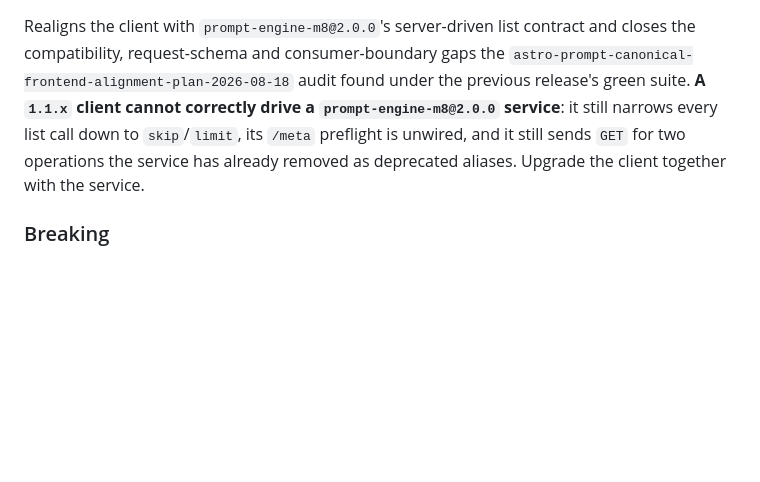
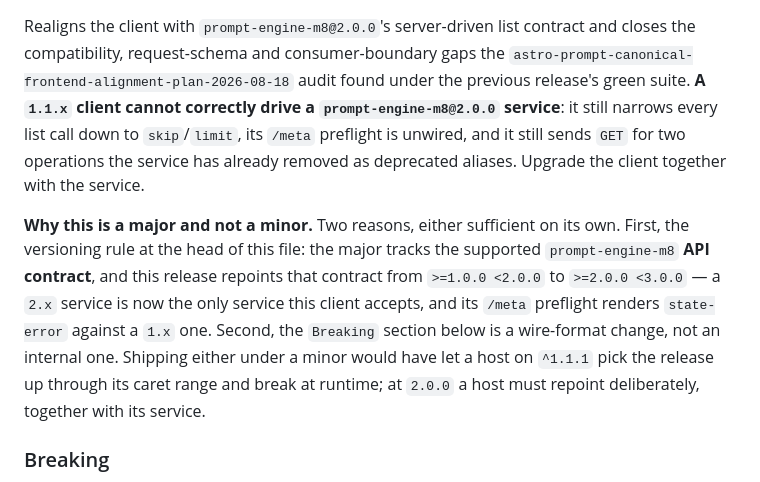
Before and after one commit to mano8/astro-prompt-m8, a Markdown page: CHANGELOG.md, the part around one of its changes. Rendered like a GitHub page; blank space fills up the shorter version.

Commit message:
docs(changelog): renumber the unpublished client release to 2.0.0 (C25)
b4e45ac bumped package.json/package-lock.json to 2.0.0 while CHANGELOG.md
still headed the entry `## [1.2.0] - 2026-08-21`, so C22's ported A32 parity
lock went red: the current package.json version headed no entry, and with no
entry to locate, the content assertion failed behind it. 2 failed / 213
passed, on the branch and in CI (run 32647149007, both node matrix legs).

The heading is what was wrong, not the test. 1.2.0 was a mislabel from the
start: the entry already carried C17 under a Breaking heading (GET ->
POST/PUT on two template-block paths whose GET aliases prompt-engine-m8@2.0.0
deleted) and already repointed serviceVersionRange to >=2.0.0 <3.0.0 with
promptEngineM8.contract "prompt-engine-m8@2.0.0" (A35/A36). This file's own
header states the rule both facts break: the major tracks the supported
prompt-engine-m8 API contract, and a backend contract repoint is always a
major.

Heading retitled to `## [2.0.0] - 2026-08-23` and a "why this is a major"
paragraph added naming both reasons. The entry body is unchanged - no scope
claim is added or withdrawn, only the number the release ships under.

One non-cosmetic consequence, recorded in the plan under C11: fa-ui-m8 pins
@mano8/astro-prompt-m8@^1.1.1, which excludes 2.0.0. A 1.2.0 would have
reached the host through that caret on its next install - a wire-format break
arriving with no host edit and no review. The host repoint to ^2.0.0 is now
an explicit publish step, and must run after the publish because the range is
unresolvable before it.

Gates (node 24.18.1, working tree): vitest run --coverage 215 passed / 17
files at 100% statements (507/507), branches (418/418), functions (150/150)
and lines (484/484); typecheck; lint. No product code changed - CHANGELOG.md
only.

```diff
--- a/CHANGELOG.md
+++ b/CHANGELOG.md
@@ -18,6 +18,17 @@ the previous release's green suite. **A `1.1.x` client cannot correctly drive a
 `skip`/`limit`, its `/meta` preflight is unwired, and it still sends `GET` for
 two operations the service has already removed as deprecated aliases. Upgrade
 the client together with the service.
+
+**Why this is a major and not a minor.** Two reasons, either sufficient on its
+own. First, the versioning rule at the head of this file: the major tracks the
+supported `prompt-engine-m8` **API contract**, and this release repoints that
+contract from `>=1.0.0 <2.0.0` to `>=2.0.0 <3.0.0` — a `2.x` service is now the
+only service this client accepts, and its `/meta` preflight renders
+`state-error` against a `1.x` one. Second, the `Breaking` section below is a
+wire-format change, not an internal one. Shipping either under a minor would
+have let a host on `^1.1.1` pick the release up through its caret range and
+break at runtime; at `2.0.0` a host must repoint deliberately, together with
+its service.
 
 ### Breaking
 
```
Also changed, not shown: other parts of CHANGELOG.md (+1 -1 lines).
